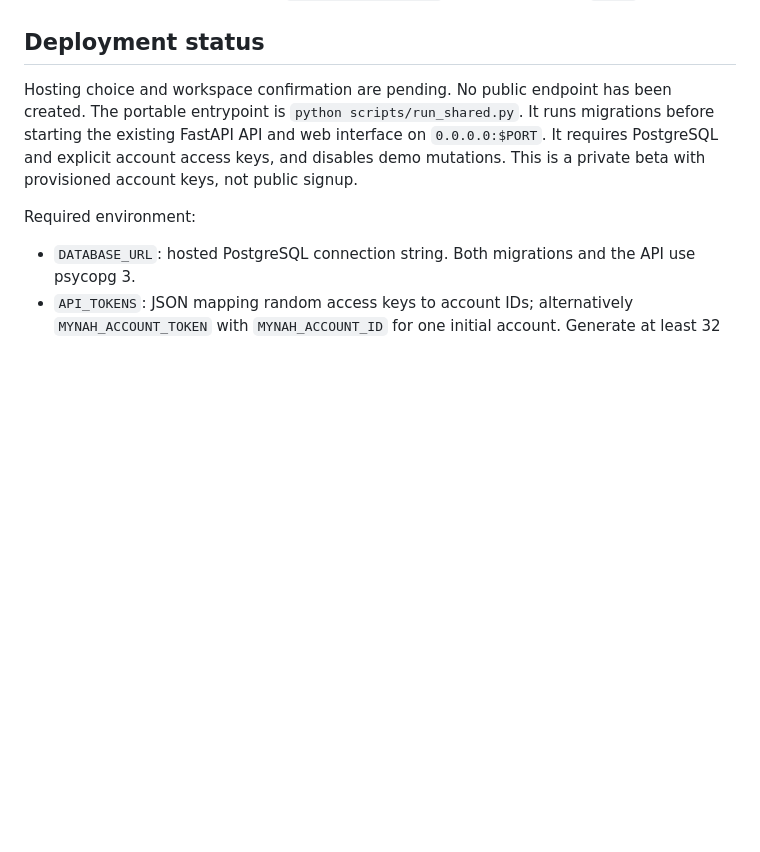
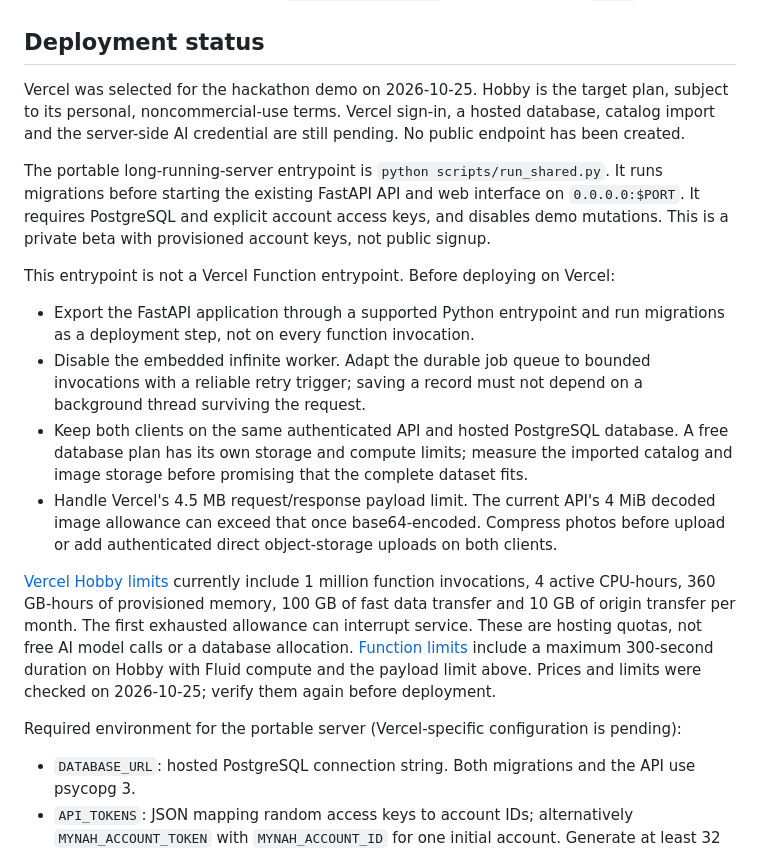
Before and after one commit to Haydnlee31/AIGrandPrixT12, a Markdown page: docs/shared-backend-ios-handoff.md, the part around the change. Rendered like a GitHub page; blank space fills up the shorter version.

Commit message:
Record Vercel Hobby demo target and deployment constraints

```diff
--- a/docs/shared-backend-ios-handoff.md
+++ b/docs/shared-backend-ios-handoff.md
@@ -5,13 +5,40 @@ Web branch: `codex/mynah-web-app`. API/SDK contract: `0.4.0`.
 
 ## Deployment status
 
-Hosting choice and workspace confirmation are pending. No public endpoint has been created.
-The portable entrypoint is `python scripts/run_shared.py`. It runs migrations before
+Vercel was selected for the hackathon demo on 2026-10-25. Hobby is the target plan,
+subject to its personal, noncommercial-use terms. Vercel sign-in, a hosted database,
+catalog import and the server-side AI credential are still pending. No public endpoint
+has been created.
+
+The portable long-running-server entrypoint is `python scripts/run_shared.py`. It runs migrations before
 starting the existing FastAPI API and web interface on `0.0.0.0:$PORT`.
 It requires PostgreSQL and explicit account access keys, and disables demo mutations.
 This is a private beta with provisioned account keys, not public signup.
 
-Required environment:
+This entrypoint is not a Vercel Function entrypoint. Before deploying on Vercel:
+
+- Export the FastAPI application through a supported Python entrypoint and run
+  migrations as a deployment step, not on every function invocation.
+- Disable the embedded infinite worker. Adapt the durable job queue to bounded
+  invocations with a reliable retry trigger; saving a record must not depend on
+  a background thread surviving the request.
+- Keep both clients on the same authenticated API and hosted PostgreSQL database.
+  A free database plan has its own storage and compute limits; measure the imported
+  catalog and image storage before promising that the complete dataset fits.
+- Handle Vercel's 4.5 MB request/response payload limit. The current API's 4 MiB
+  decoded image allowance can exceed that once base64-encoded. Compress photos
+  before upload or add authenticated direct object-storage uploads on both clients.
+
+[Vercel Hobby limits](https://vercel.com/docs/plans/hobby) currently include
+1 million function invocations, 4 active CPU-hours, 360 GB-hours of provisioned
+memory, 100 GB of fast data transfer and 10 GB of origin transfer per month.
+The first exhausted allowance can interrupt service. These are hosting quotas,
+not free AI model calls or a database allocation.
+[Function limits](https://vercel.com/docs/functions/limitations) include a maximum
+300-second duration on Hobby with Fluid compute and the payload limit above.
+Prices and limits were checked on 2026-10-25; verify them again before deployment.
+
+Required environment for the portable server (Vercel-specific configuration is pending):
 
 - `DATABASE_URL`: hosted PostgreSQL connection string. Both migrations and the API use psycopg 3.
 - `API_TOKENS`: JSON mapping random access keys to account IDs; alternatively
```
